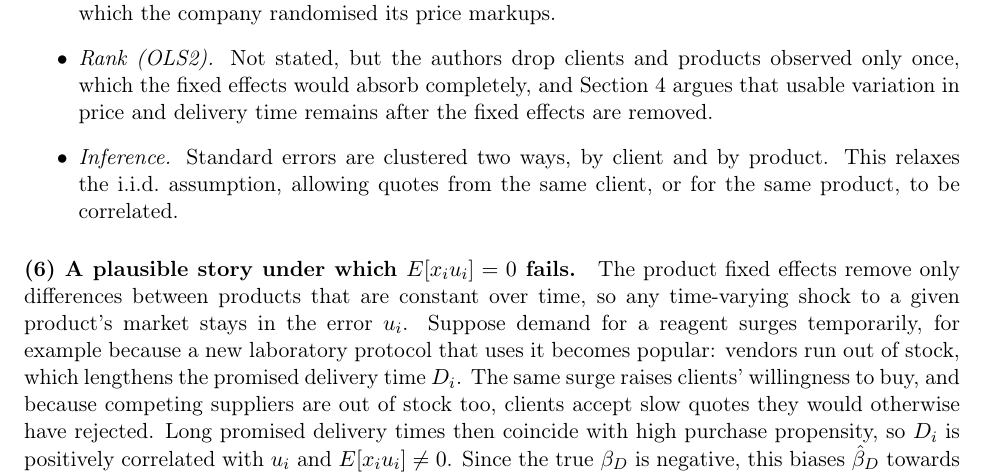
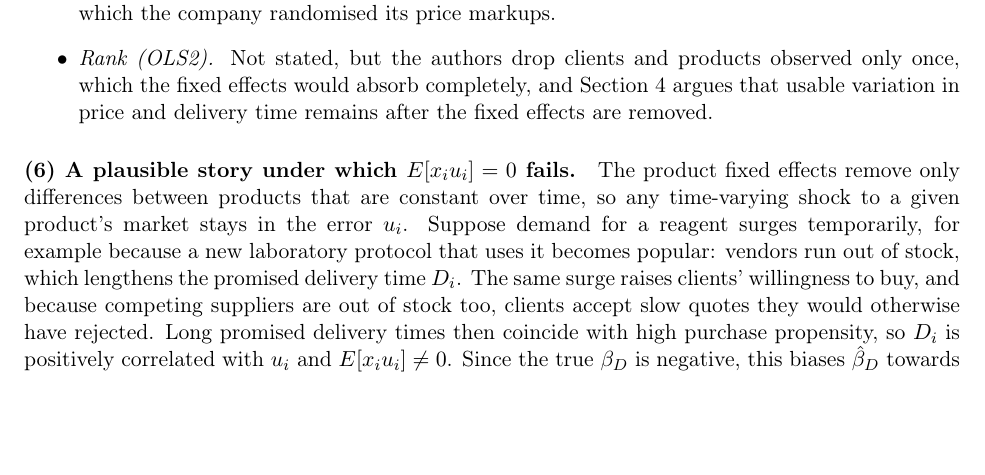
Before and after one commit to akyratzis/STAT-5200---Applied-Econometrics-I, a LaTeX problem sheet (Homework Assignments/Homework 3/HW 3 - Report.tex): part of page 11 of 12, cut so that both start at the same text, the shorter picture padded with empty space. Compiled offline with pdfLaTeX.

Commit message:
Updates from Overleaf

```diff
--- a/Homework Assignments/Homework 3/HW 3 - Report.tex
+++ b/Homework Assignments/Homework 3/HW 3 - Report.tex
@@ -671,9 +671,6 @@ period in which the company randomised its price markups.
 observed only once, which the fixed effects would absorb completely, and
 Section 4 argues that usable variation in price and delivery time remains
 after the fixed effects are removed.
-\item \emph{Inference.} Standard errors are clustered two ways, by client and by
-product. This relaxes the i.i.d.\ assumption, allowing quotes from the same
-client, or for the same product, to be correlated.
 \end{itemize}
 
 \paragraph{(6) A plausible story under which $E[x_i u_i] = 0$ fails.}
```
